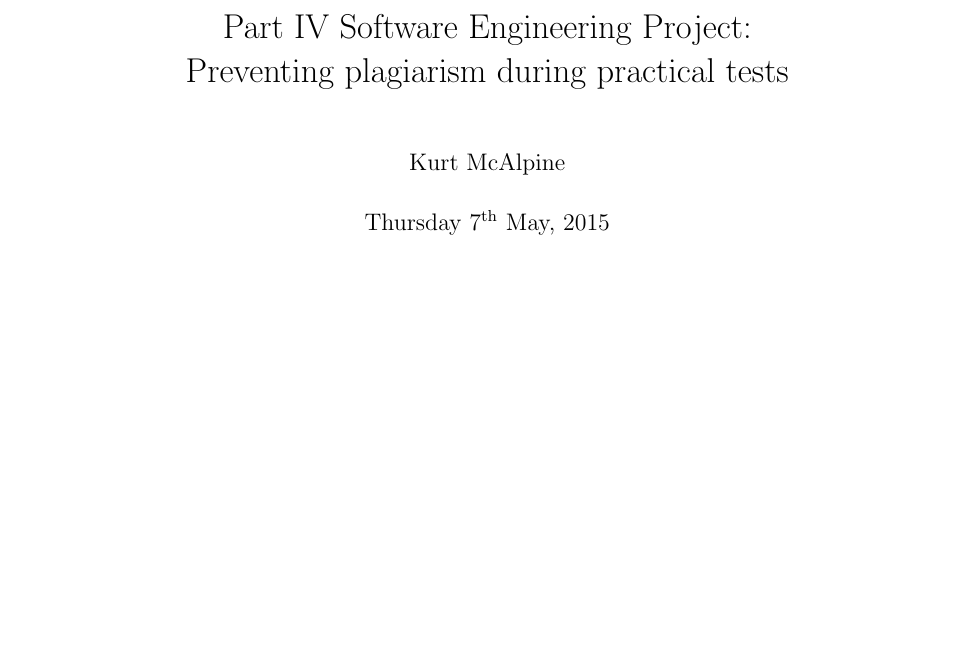
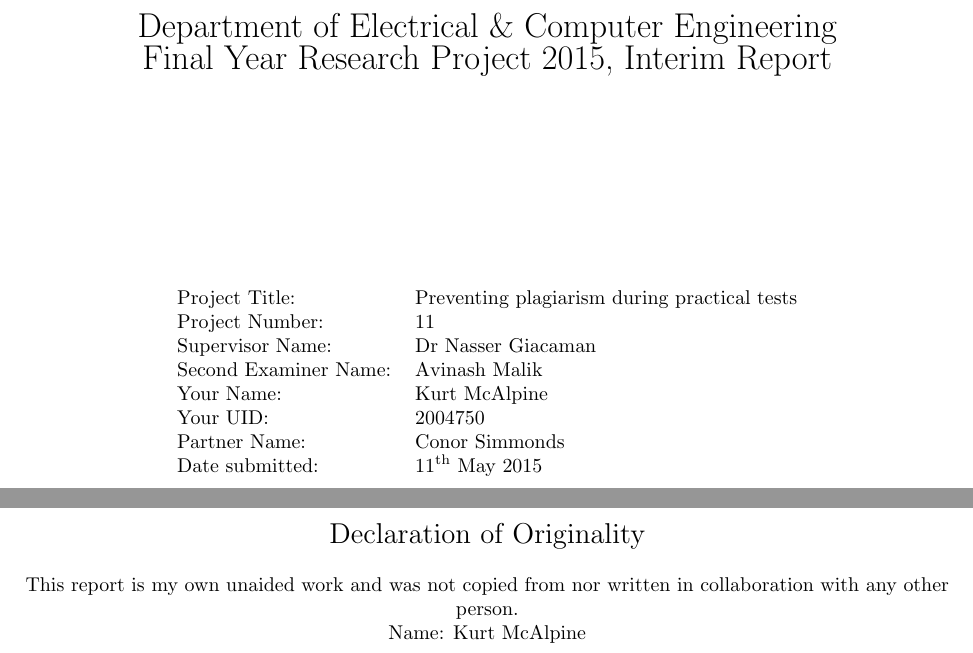
Before and after one commit to kurtmc/Software-Engineering-Part-IV-Project, a LaTeX paper (part_iv_project/report/report.tex, which reads part_iv_project/report/titlepage.tex): part of the page before the commit and two parts of pages 1 and 2 of 3 after it, the two joined at a grey line, cut at the place of the change, the shorter picture padded with empty space. Compiled offline with pdfLaTeX.

Commit message:
Added title page

```diff
--- a/part_iv_project/report/report.tex
+++ b/part_iv_project/report/report.tex
@@ -1,8 +1,9 @@
-\documentclass{report}
+% Form slides:
+% no more than 5 pages
+% two columns
+% title and originality statement are not counted
+\documentclass[twocolumn]{article}
 \usepackage{datetime}
-\title{Part IV Software Engineering Project: Preventing plagiarism during practical tests}
-\author{Kurt McAlpine}
-\date{\today}
+
 \begin{document}
-\maketitle
 
--- /dev/null
+++ b/part_iv_project/report/titlepage.tex
@@ -0,0 +1,29 @@
+\begin{titlepage}
+
+
+\vspace*{15em}
+
+
+\centering
+
+{\LARGE
+Department of Electrical \& Computer Engineering \\
+Final Year Research Project 2015, Interim Report}
+
+\hspace{2em}
+
+% notes on latex tables use "&" as colum sperator
+\begin{table*}[h]
+\centering
+\begin{tabular}{ll}
+Project Title: & Preventing plagiarism during practical tests \\
+Project Number: & 11 \\
+Supervisor Name: & Dr Nasser Giacaman \\
+Second Examiner Name: & Avinash Malik \\
+Your Name: & Kurt McAlpine \\
+Your UID: & 2004750 \\
+Partner Name: & Conor Simmonds \\
+Date submitted: & 11\textsuperscript{th} May 2015 \\
+
+\end{tabular}
+\end{table*}
@@ -0,0 +36,13 @@
+\vspace*{25em}
+
+{\Large Declaration of Originality}
+
+\hspace{5em}
+
+This report is my own unaided work and was not copied from
+nor written in collaboration with any other person.
+
+Name: Kurt McAlpine
+
+
+\end{titlepage}
```
Also changed, not shown: part_iv_project/report/report.tex (21 more changed lines), part_iv_project/report/titlepage.tex (6 more changed lines).
